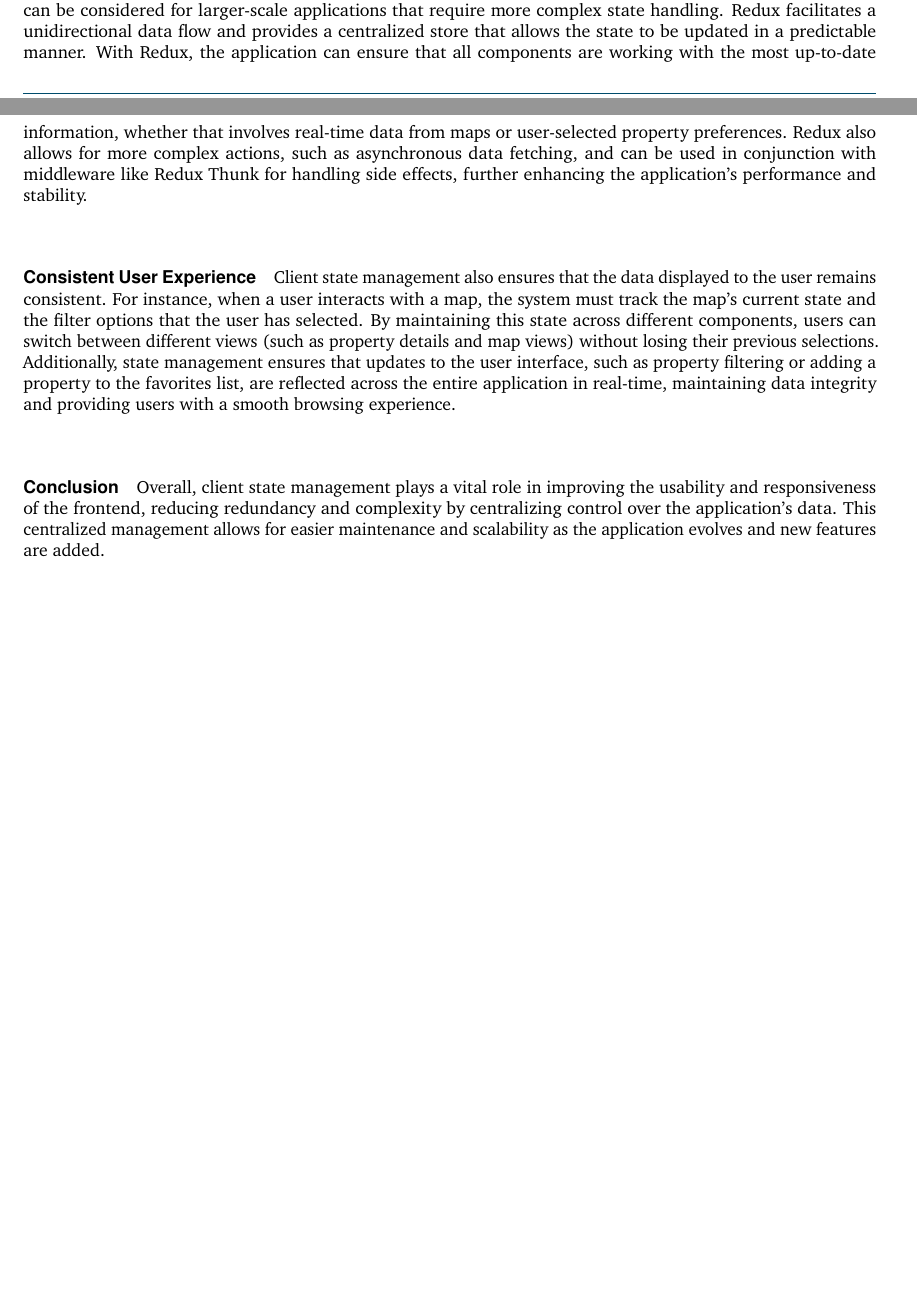
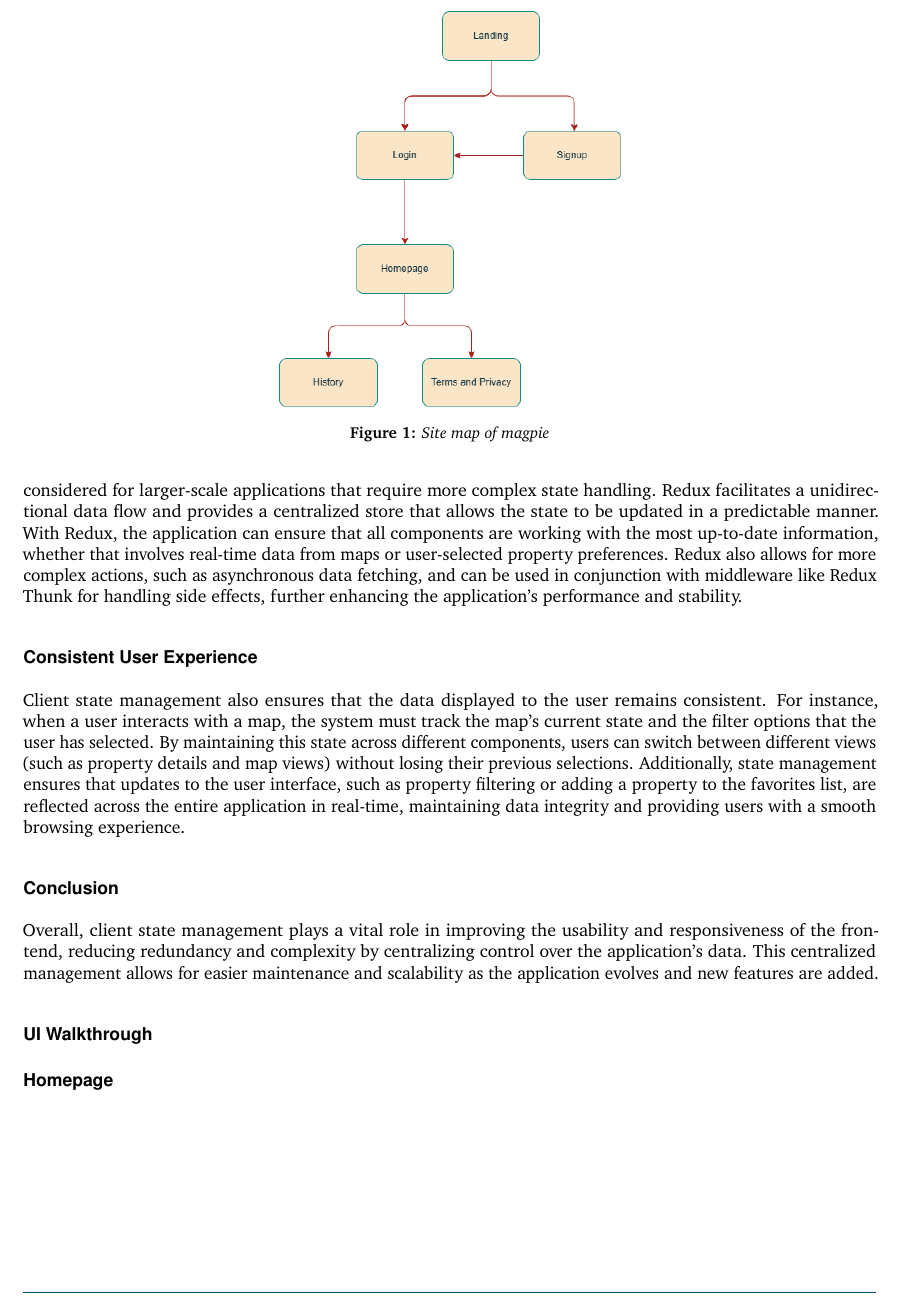
Before and after one commit to 2024-CMPU9010-GROUP-3/PROJECT, a LaTeX document (Documentation/final-report/main.tex, which reads Documentation/final-report/pages/technical_solution/frontend.tex): two parts of pages 7 and 8 of 15 before the commit and part of page 8 of 15 after it, the two joined at a grey line, cut at the place of the change, the shorter picture padded with empty space. Compiled offline with pdfLaTeX.

Commit message:
Created UI walkthrough section

```diff
--- a/Documentation/final-report/pages/technical_solution/frontend.tex
+++ b/Documentation/final-report/pages/technical_solution/frontend.tex
@@ -63,7 +64,15 @@ The integration of these technologies into the frontend of the project provided
     In addition to React Context, the use of more advanced state management libraries such as Redux can be considered for larger-scale applications that require more complex state handling. Redux facilitates a unidirectional data flow and provides a centralized store that allows the state to be updated in a predictable manner. With Redux, the application can ensure that all components are working with the most up-to-date information, whether that involves real-time data from maps or user-selected property preferences. Redux also allows for more complex actions, such as asynchronous data fetching, and can be used in conjunction with middleware like Redux Thunk for handling side effects, further enhancing the application’s performance and stability.
+    \paragraph{Consistent User Experience}\mbox{}\\
     \newline
-    \paragraph{Consistent User Experience}
     Client state management also ensures that the data displayed to the user remains consistent. For instance, when a user interacts with a map, the system must track the map's current state and the filter options that the user has selected. By maintaining this state across different components, users can switch between different views (such as property details and map views) without losing their previous selections. Additionally, state management ensures that updates to the user interface, such as property filtering or adding a property to the favorites list, are reflected across the entire application in real-time, maintaining data integrity and providing users with a smooth browsing experience.
+    \paragraph{Conclusion}\mbox{}\\
     \newline
-    \paragraph{Conclusion}
     Overall, client state management plays a vital role in improving the usability and responsiveness of the frontend, reducing redundancy and complexity by centralizing control over the application’s data. This centralized management allows for easier maintenance and scalability as the application evolves and new features are added.
+
+\subsubsection{UI Walkthrough}
+\begin{figure}
+    \centering
+    \includegraphics[width=0.4\textwidth]{images/sitemap.png}
+    \caption{Site map of magpie}
+\end{figure}
+\paragraph{Homepage}\mbox{}\\
```
Also changed, not shown: Documentation/final-report/images/sitemap.png (added), Documentation/final-report/pages/technical_solution/frontend.tex (7 more changed lines).
